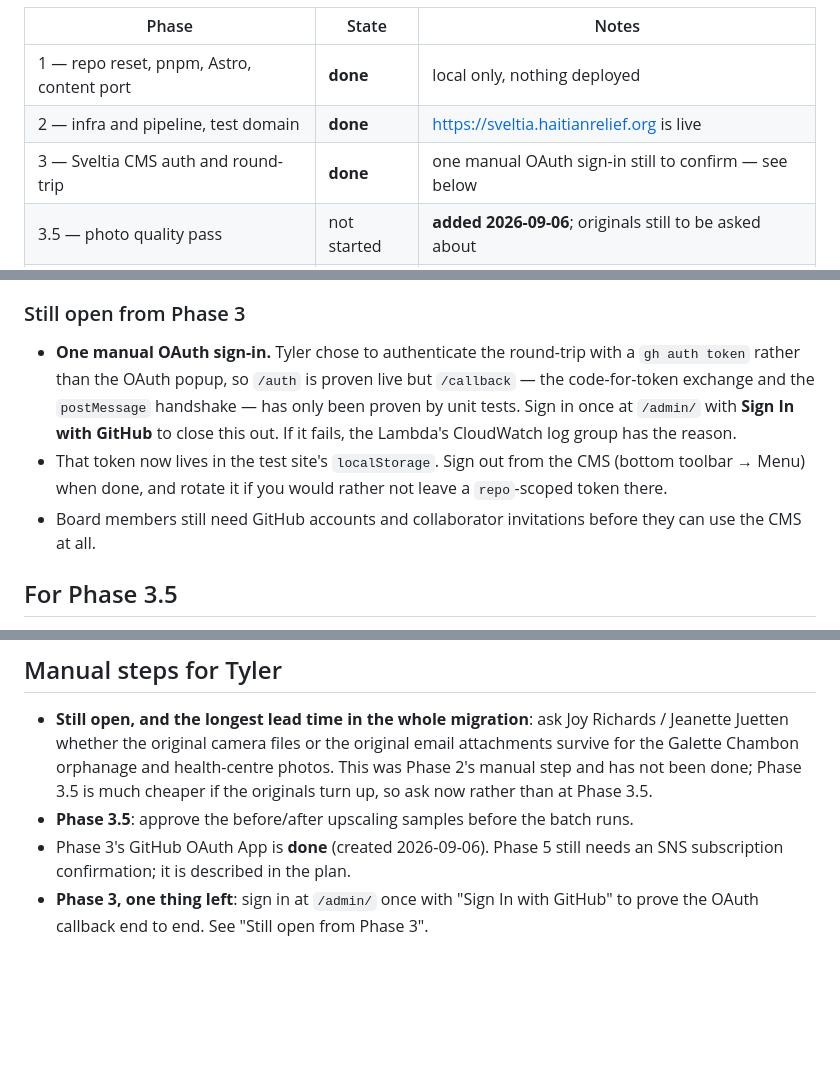
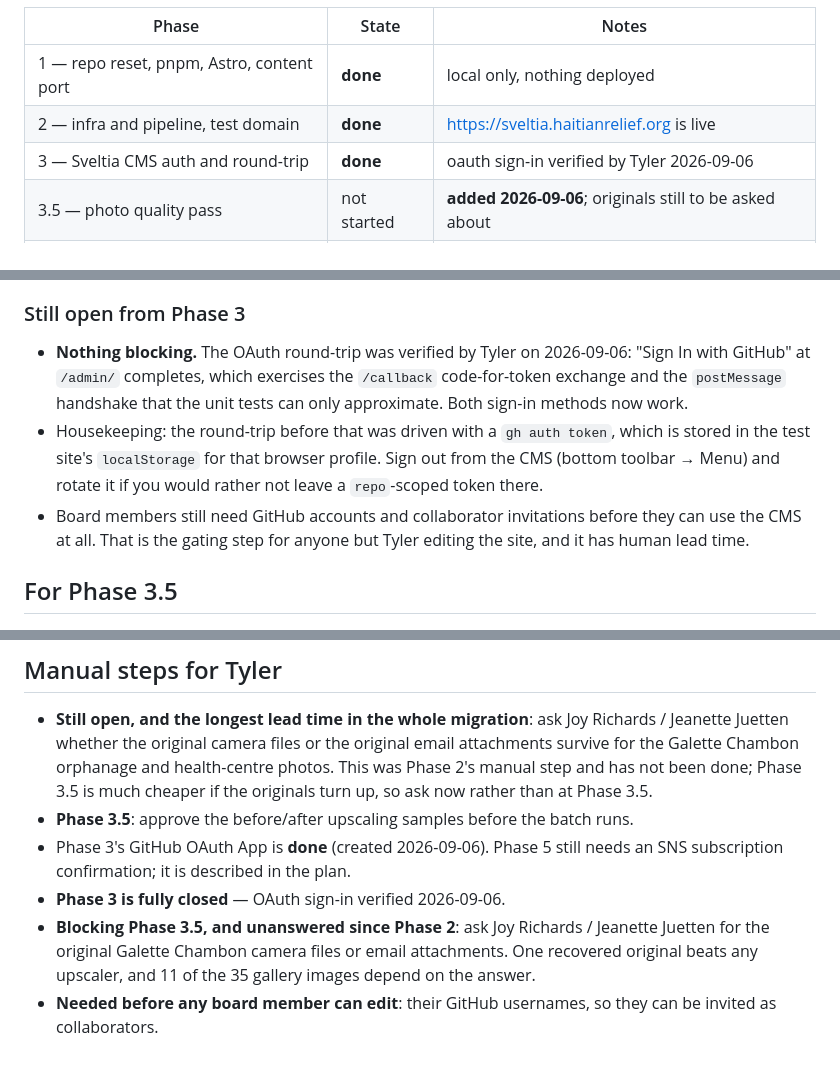
Before and after one commit to tylerschloesser/hrs-website, a Markdown page: docs/migration-status.md, 3 parts joined by grey strips. Drawn GitHub-style; blank space fills up the shorter version.

Commit message:
close out phase 3
OAuth sign-in verified end to end, so both auth methods are proven.

Co-Authored-By: Claude Opus 5 (1M context) <noreply@anthropic.com>
Claude-Session: https://claude.ai/code/session_01CtL5gzdDYmUe5v89aWcPyk

```diff
--- a/docs/migration-status.md
+++ b/docs/migration-status.md
@@ -8,7 +8,7 @@ new phase.
 | ----------------------------------------- | ----------- | ------------------------------------------------------- |
 | 1 — repo reset, pnpm, Astro, content port | **done**    | local only, nothing deployed                            |
 | 2 — infra and pipeline, test domain       | **done**    | https://sveltia.haitianrelief.org is live               |
-| 3 — Sveltia CMS auth and round-trip       | **done**    | one manual OAuth sign-in still to confirm — see below   |
+| 3 — Sveltia CMS auth and round-trip       | **done**    | oauth sign-in verified by Tyler 2026-09-06              |
 | 3.5 — photo quality pass                  | not started | **added 2026-09-06**; originals still to be asked about |
 | 4 — UI redesign                           | not started | also adds Font Awesome icons                            |
 | 5 — SEO, canary, docs                     | not started |                                                         |
@@ -426,17 +426,17 @@ secret and the OAuth App outright.
 
 ### Still open from Phase 3
 
-- **One manual OAuth sign-in.** Tyler chose to authenticate the round-trip with
-  a `gh auth token` rather than the OAuth popup, so `/auth` is proven live but
-  `/callback` — the code-for-token exchange and the `postMessage` handshake —
-  has only been proven by unit tests. Sign in once at
-  `/admin/` with **Sign In with GitHub** to close this out. If it fails, the
-  Lambda's CloudWatch log group has the reason.
-- That token now lives in the test site's `localStorage`. Sign out from the CMS
-  (bottom toolbar → Menu) when done, and rotate it if you would rather not
-  leave a `repo`-scoped token there.
+- **Nothing blocking.** The OAuth round-trip was verified by Tyler on
+  2026-09-06: "Sign In with GitHub" at `/admin/` completes, which exercises the
+  `/callback` code-for-token exchange and the `postMessage` handshake that the
+  unit tests can only approximate. Both sign-in methods now work.
+- Housekeeping: the round-trip before that was driven with a `gh auth token`,
+  which is stored in the test site's `localStorage` for that browser profile.
+  Sign out from the CMS (bottom toolbar → Menu) and rotate it if you would
+  rather not leave a `repo`-scoped token there.
 - Board members still need GitHub accounts and collaborator invitations before
-  they can use the CMS at all.
+  they can use the CMS at all. That is the gating step for anyone but Tyler
+  editing the site, and it has human lead time.
 
 ## For Phase 3.5
 
@@ -509,5 +509,10 @@ deletes them and deactivates the underlying IAM access key.
   runs.
 - Phase 3's GitHub OAuth App is **done** (created 2026-09-06). Phase 5 still
   needs an SNS subscription confirmation; it is described in the plan.
-- **Phase 3, one thing left**: sign in at `/admin/` once with "Sign In with
-  GitHub" to prove the OAuth callback end to end. See "Still open from Phase 3".
+- **Phase 3 is fully closed** — OAuth sign-in verified 2026-09-06.
+- **Blocking Phase 3.5, and unanswered since Phase 2**: ask Joy Richards /
+  Jeanette Juetten for the original Galette Chambon camera files or email
+  attachments. One recovered original beats any upscaler, and 11 of the 35
+  gallery images depend on the answer.
+- **Needed before any board member can edit**: their GitHub usernames, so they
+  can be invited as collaborators.
```
